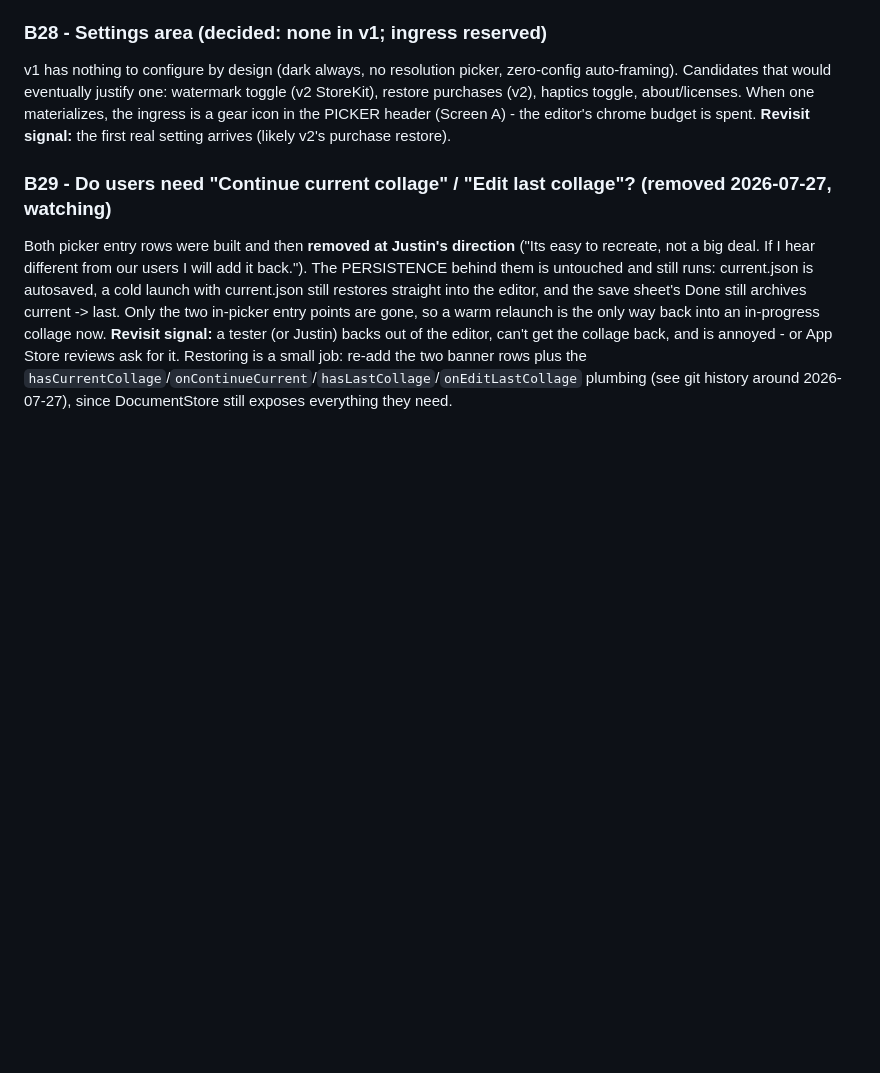
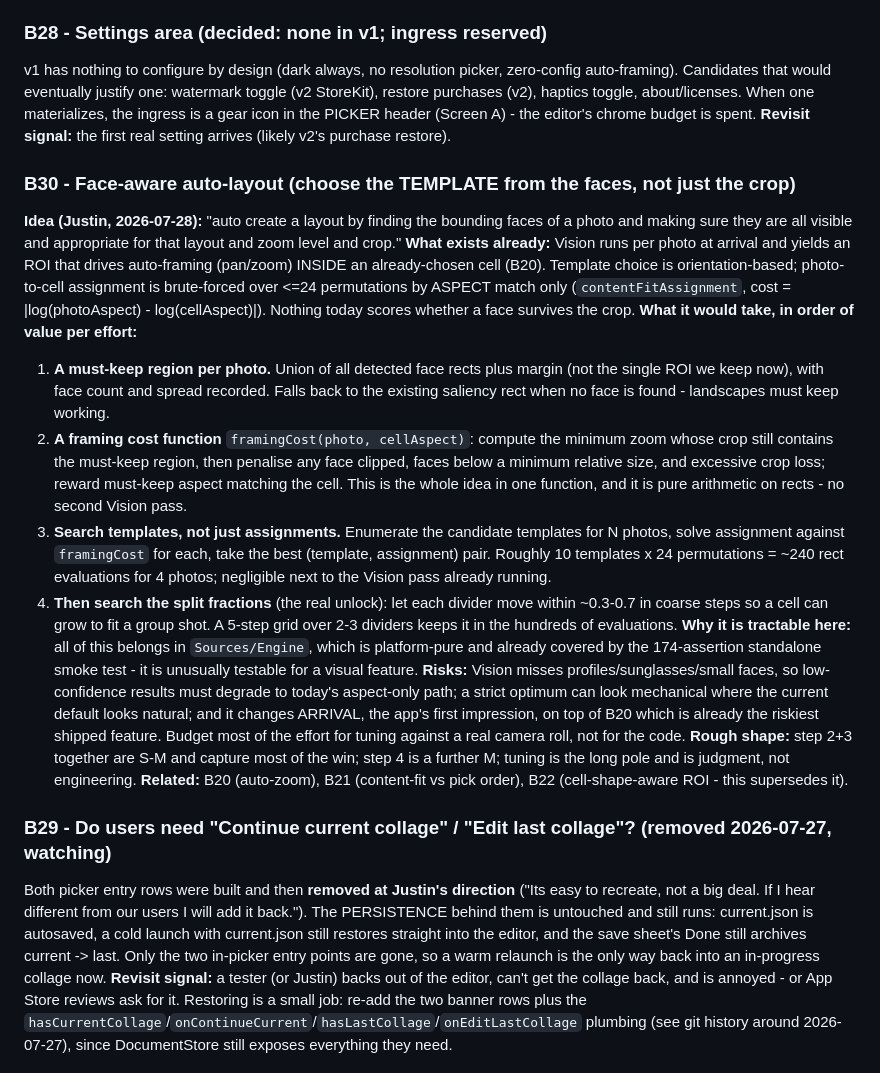
Before and after one commit to nikolausj1/mosaic, a Markdown page: Backlog.md, the part around the change. Drawn GitHub-style; blank space fills up the shorter version.

Commit message:
Backlog B30: face-aware auto-layout, scoped
Captures what it would actually take to pick the template (not just the
crop) from detected faces: a must-keep union rect per photo, a framing
cost function, searching templates and assignments against it, and then
the split fractions. Notes that this lives in the pure Engine layer that
the smoke test already covers, and that the real cost is tuning against a
real camera roll rather than the code.

Co-Authored-By: Claude Fable 5 <noreply@anthropic.com>

```diff
--- a/Backlog.md
+++ b/Backlog.md
@@ -133,6 +133,19 @@ These could be settled by dumping strings/resources from an Android APK, **which
 v1 has nothing to configure by design (dark always, no resolution picker, zero-config auto-framing). Candidates that would eventually justify one: watermark toggle (v2 StoreKit), restore purchases (v2), haptics toggle, about/licenses. When one materializes, the ingress is a gear icon in the PICKER header (Screen A) - the editor's chrome budget is spent.
 **Revisit signal:** the first real setting arrives (likely v2's purchase restore).
 
+### B30 - Face-aware auto-layout (choose the TEMPLATE from the faces, not just the crop)
+**Idea (Justin, 2026-07-28):** "auto create a layout by finding the bounding faces of a photo and making sure they are all visible and appropriate for that layout and zoom level and crop."
+**What exists already:** Vision runs per photo at arrival and yields an ROI that drives auto-framing (pan/zoom) INSIDE an already-chosen cell (B20). Template choice is orientation-based; photo-to-cell assignment is brute-forced over <=24 permutations by ASPECT match only (`contentFitAssignment`, cost = |log(photoAspect) - log(cellAspect)|). Nothing today scores whether a face survives the crop.
+**What it would take, in order of value per effort:**
+1. **A must-keep region per photo.** Union of all detected face rects plus margin (not the single ROI we keep now), with face count and spread recorded. Falls back to the existing saliency rect when no face is found - landscapes must keep working.
+2. **A framing cost function** `framingCost(photo, cellAspect)`: compute the minimum zoom whose crop still contains the must-keep region, then penalise any face clipped, faces below a minimum relative size, and excessive crop loss; reward must-keep aspect matching the cell. This is the whole idea in one function, and it is pure arithmetic on rects - no second Vision pass.
+3. **Search templates, not just assignments.** Enumerate the candidate templates for N photos, solve assignment against `framingCost` for each, take the best (template, assignment) pair. Roughly 10 templates x 24 permutations = ~240 rect evaluations for 4 photos; negligible next to the Vision pass already running.
+4. **Then search the split fractions** (the real unlock): let each divider move within ~0.3-0.7 in coarse steps so a cell can grow to fit a group shot. A 5-step grid over 2-3 dividers keeps it in the hundreds of evaluations.
+**Why it is tractable here:** all of this belongs in `Sources/Engine`, which is platform-pure and already covered by the 174-assertion standalone smoke test - it is unusually testable for a visual feature.
+**Risks:** Vision misses profiles/sunglasses/small faces, so low-confidence results must degrade to today's aspect-only path; a strict optimum can look mechanical where the current default looks natural; and it changes ARRIVAL, the app's first impression, on top of B20 which is already the riskiest shipped feature. Budget most of the effort for tuning against a real camera roll, not for the code.
+**Rough shape:** step 2+3 together are S-M and capture most of the win; step 4 is a further M; tuning is the long pole and is judgment, not engineering.
+**Related:** B20 (auto-zoom), B21 (content-fit vs pick order), B22 (cell-shape-aware ROI - this supersedes it).
+
 ### B29 - Do users need "Continue current collage" / "Edit last collage"? (removed 2026-07-27, watching)
 Both picker entry rows were built and then **removed at Justin's direction** ("Its easy to recreate, not a big deal. If I hear different from our users I will add it back."). The PERSISTENCE behind them is untouched and still runs: current.json is autosaved, a cold launch with current.json still restores straight into the editor, and the save sheet's Done still archives current -> last. Only the two in-picker entry points are gone, so a warm relaunch is the only way back into an in-progress collage now.
 **Revisit signal:** a tester (or Justin) backs out of the editor, can't get the collage back, and is annoyed - or App Store reviews ask for it. Restoring is a small job: re-add the two banner rows plus the `hasCurrentCollage`/`onContinueCurrent`/`hasLastCollage`/`onEditLastCollage` plumbing (see git history around 2026-07-27), since DocumentStore still exposes everything they need.
```
